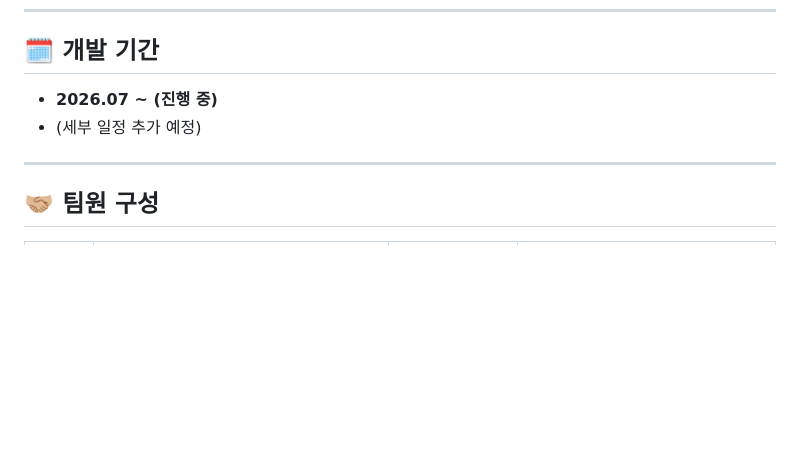
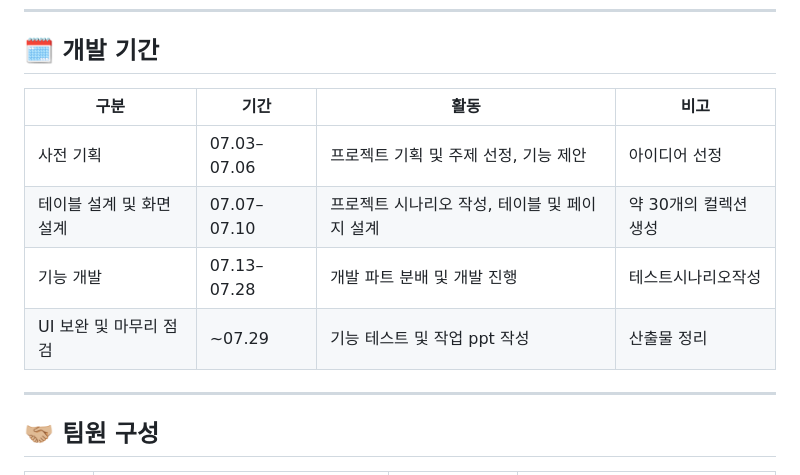
Before and after one commit to coolpxp-source/flutter-project-Ddaenggeurang, a Markdown page: README.md, the part around the change. GitHub-like rendering; blank space fills up the shorter version.

```diff
--- a/README.md
+++ b/README.md
@@ -67,8 +67,12 @@
 ---
 
 ## <a name="period"></a>🗓 개발 기간
-- **2026.07 ~ (진행 중)**
-- (세부 일정 추가 예정)
+| 구분 | 기간 | 활동 | 비고 |
+|------|------|------|------|
+| 사전 기획 | 07.03–07.06 | 프로젝트 기획 및 주제 선정, 기능 제안 | 아이디어 선정 |
+| 테이블 설계 및 화면 설계 | 07.07–07.10 | 프로젝트 시나리오 작성, 테이블 및 페이지 설계 | 약 30개의 컬렉션 생성 |
+| 기능 개발 | 07.13–07.28 | 개발 파트 분배 및 개발 진행 | 테스트시나리오작성 |
+| UI 보완 및 마무리 점검 | ~07.29 | 기능 테스트 및 작업 ppt 작성 | 산출물 정리 |
 
 ---
 
```
